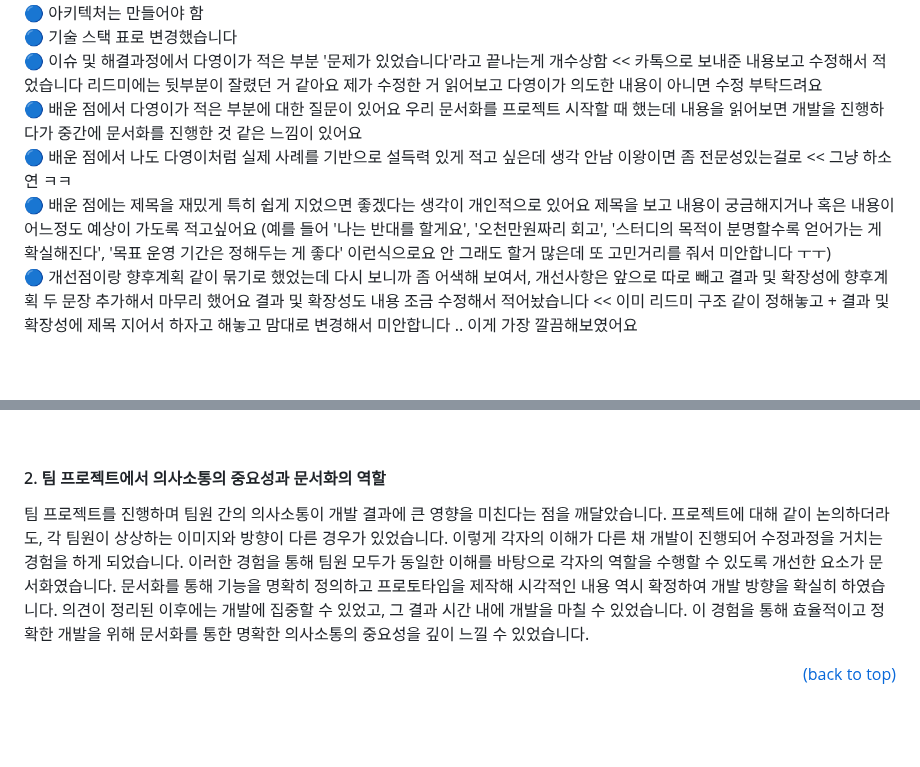
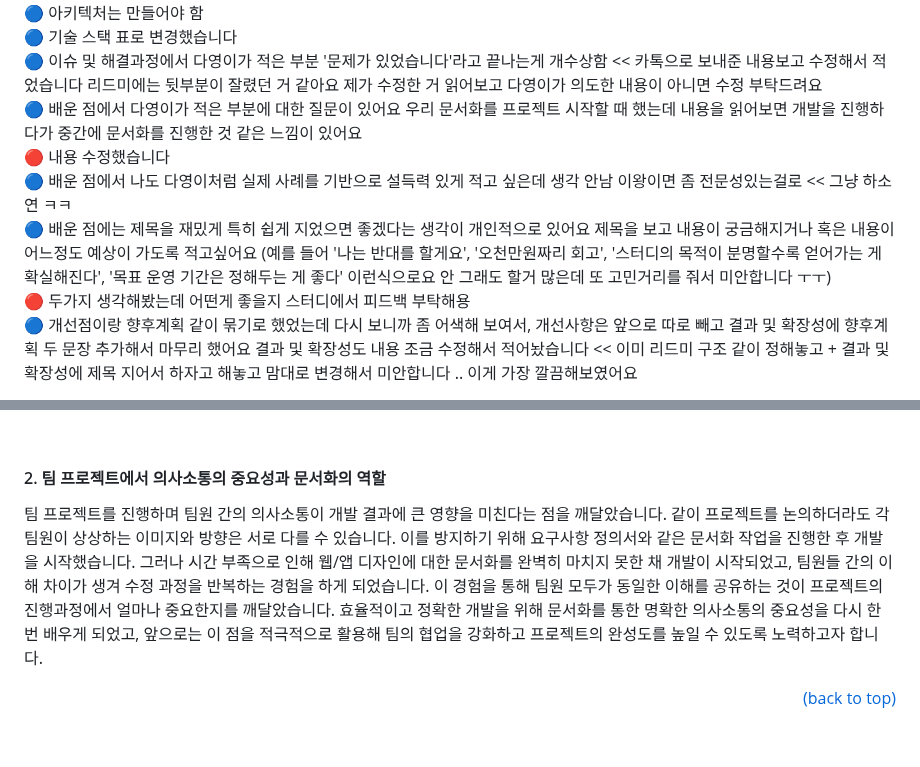
Before and after one commit to jhrchicken/DoctorViewWeb, a Markdown page: README.md, 2 parts joined by grey strips. Rendered like a GitHub page; blank space fills up the shorter version.

```diff
--- a/README.md
+++ b/README.md
@@ -10,8 +10,10 @@
 🔵 기술 스택 표로 변경했습니다<br/>
 🔵 이슈 및 해결과정에서 다영이가 적은 부분 '문제가 있었습니다'라고 끝나는게 개수상함 << 카톡으로 보내준 내용보고 수정해서 적었습니다 리드미에는 뒷부분이 잘렸던 거 같아요 제가 수정한 거 읽어보고 다영이가 의도한 내용이 아니면 수정 부탁드려요<br/>
 🔵 배운 점에서 다영이가 적은 부분에 대한 질문이 있어요 우리 문서화를 프로젝트 시작할 때 했는데 내용을 읽어보면 개발을 진행하다가 중간에 문서화를 진행한 것 같은 느낌이 있어요<br/>
+🔴 내용 수정했습니다 <br/>
 🔵 배운 점에서 나도 다영이처럼 실제 사례를 기반으로 설득력 있게 적고 싶은데 생각 안남 이왕이면 좀 전문성있는걸로 << 그냥 하소연 ㅋㅋ<br/>
 🔵 배운 점에는 제목을 재밌게 특히 쉽게 지었으면 좋겠다는 생각이 개인적으로 있어요 제목을 보고 내용이 궁금해지거나 혹은 내용이 어느정도 예상이 가도록 적고싶어요 (예를 들어 '나는 반대를 할게요', '오천만원짜리 회고', '스터디의 목적이 분명할수록 얻어가는 게 확실해진다', '목표 운영 기간은 정해두는 게 좋다' 이런식으로요 안 그래도 할거 많은데 또 고민거리를 줘서 미안합니다 ㅜㅜ)<br/>
+🔴 두가지 생각해봤는데 어떤게 좋을지 스터디에서 피드백 부탁해용 <br/>
 🔵 개선점이랑 향후계획 같이 묶기로 했었는데 다시 보니까 좀 어색해 보여서, 개선사항은 앞으로 따로 빼고 결과 및 확장성에 향후계획 두 문장 추가해서 마무리 했어요 결과 및 확장성도 내용 조금 수정해서 적어놨습니다 << 이미 리드미 구조 같이 정해놓고 + 결과 및 확장성에 제목 지어서 하자고 해놓고 맘대로 변경해서 미안합니다 .. 이게 가장 깔끔해보였어요<br/>
 
 🔵 + 리드미 적다보니까 너무 공들이나 싶다가도 처음에 한 번 제대로 해두는게 낫지 라는 생각에 이것저것 하게 되는데 .. 너무 과하다 싶으면 적당해 컷 해주세욧
@@ -508,12 +510,13 @@ DoctorViewWeb
 
 #### 2. 팀 프로젝트에서 의사소통의 중요성과 문서화의 역할
 
-팀 프로젝트를 진행하며 팀원 간의 의사소통이 개발 결과에 큰 영향을 미친다는 점을 깨달았습니다. 프로젝트에 대해 같이 논의하더라도, 각 팀원이 상상하는 이미지와 방향이 다른 경우가 있었습니다.
-이렇게 각자의 이해가 다른 채 개발이 진행되어 수정과정을 거치는 경험을 하게 되었습니다.
-이러한 경험을 통해 팀원 모두가 동일한 이해를 바탕으로 각자의 역할을 수행할 수 있도록 개선한 요소가 문서화였습니다.
-문서화를 통해 기능을 명확히 정의하고 프로토타입을 제작해 시각적인 내용 역시 확정하여 개발 방향을 확실히 하였습니다.
-의견이 정리된 이후에는 개발에 집중할 수 있었고, 그 결과 시간 내에 개발을 마칠 수 있었습니다.
-이 경험을 통해 효율적이고 정확한 개발을 위해 문서화를 통한 명확한 의사소통의 중요성을 깊이 느낄 수 있었습니다.
+팀 프로젝트를 진행하며 팀원 간의 의사소통이 개발 결과에 큰 영향을 미친다는 점을 깨달았습니다.
+같이 프로젝트를 논의하더라도 각 팀원이 상상하는 이미지와 방향은 서로 다를 수 있습니다.
+이를 방지하기 위해 요구사항 정의서와 같은 문서화 작업을 진행한 후 개발을 시작했습니다.
+그러나 시간 부족으로 인해 웹/앱 디자인에 대한 문서화를 완벽히 마치지 못한 채 개발이 시작되었고, 팀원들 간의 이해 차이가 생겨 수정 과정을 반복하는 경험을 하게 되었습니다.
+이 경험을 통해 팀원 모두가 동일한 이해를 공유하는 것이 프로젝트의 진행과정에서 얼마나 중요한지를 깨달았습니다.
+효율적이고 정확한 개발을 위해 문서화를 통한 명확한 의사소통의 중요성을 다시 한번 배우게 되었고,
+앞으로는 이 점을 적극적으로 활용해 팀의 협업을 강화하고 프로젝트의 완성도를 높일 수 있도록 노력하고자 합니다.
 
 
 
```
